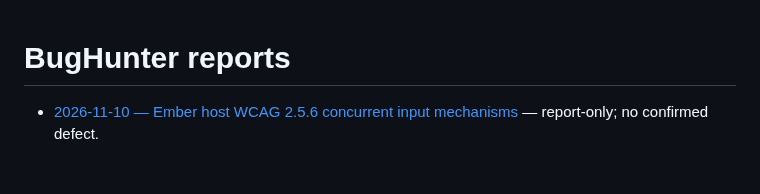
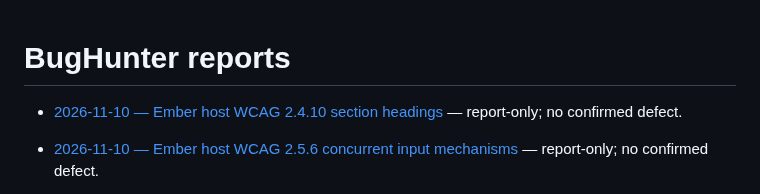
Before and after one commit to qrati-labs/qrati-connect-ember-example, a Markdown page: docs/bughunter/INDEX.md, the part around the change. Drawn GitHub-style; blank space fills up the shorter version.

Commit message:
docs(bughunter): audit Ember host WCAG 2.4.10 section headings (#145)
* docs(bughunter): audit Ember host WCAG 2.4.10 section headings

Report-only: host written sections already expose h1–h3 headings; no confirmed defect.

* docs(bughunter): insert measured timing for section-headings audit

```diff
--- a/docs/bughunter/INDEX.md
+++ b/docs/bughunter/INDEX.md
@@ -1,4 +1,6 @@
 # BugHunter reports
+
+- [2026-11-10 — Ember host WCAG 2.4.10 section headings](reports/20261110T193838Z-ember-section-headings.md) — report-only; no confirmed defect.
 
 - [2026-11-10 — Ember host WCAG 2.5.6 concurrent input mechanisms](reports/20261110T191438Z-ember-concurrent-input.md) — report-only; no confirmed defect.
 
```
Also changed, not shown: 1 other file.
